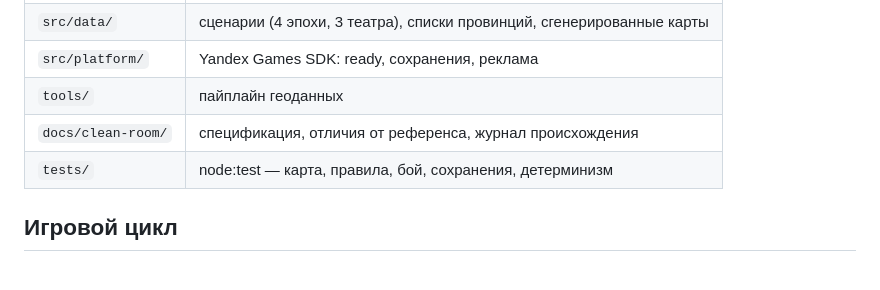
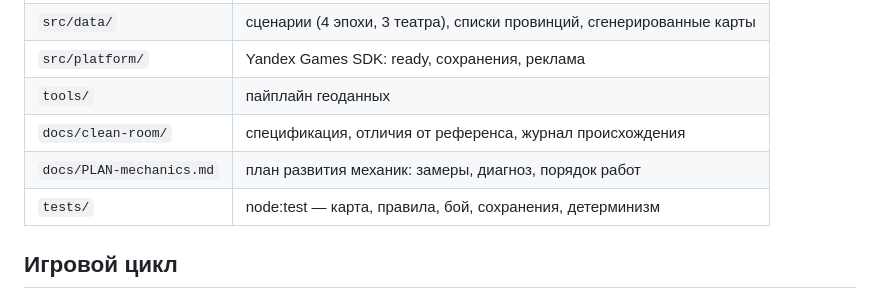
Before and after one commit to Mikaso-Nakamoto/3D_Yandex_Game, a Markdown page: README.md, the part around the change. GitHub-like rendering; blank space fills up the shorter version.

Commit message:
План улучшения механик: замеры автоигры, диагноз и порядок работ
Co-authored-by: arena-agent <297053741+arena-agent@users.noreply.github.com>

```diff
--- a/README.md
+++ b/README.md
@@ -39,6 +39,7 @@ node tools/build-world.mjs      # три источника -> map-world.json
 | `src/platform/` | Yandex Games SDK: ready, сохранения, реклама |
 | `tools/` | пайплайн геоданных |
 | `docs/clean-room/` | спецификация, отличия от референса, журнал происхождения |
+| `docs/PLAN-mechanics.md` | план развития механик: замеры, диагноз, порядок работ |
 | `tests/` | node:test — карта, правила, бой, сохранения, детерминизм |
 
 ## Игровой цикл
```
Also changed, not shown: docs/PLAN-mechanics.md (added, +199 -0 lines).
